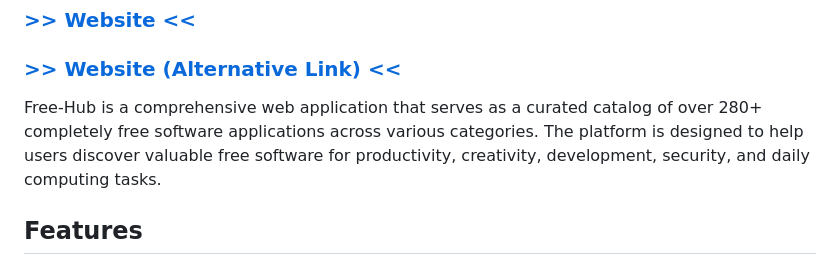
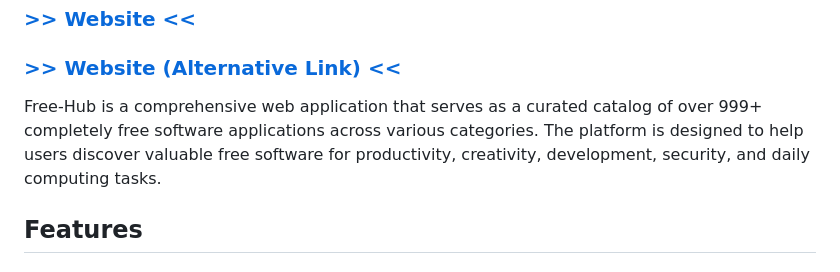
Before and after one commit to waratecs123/Free-Hub, a Markdown page: README.md, the part around the change. Rendered like a GitHub page.

```diff
--- a/README.md
+++ b/README.md
@@ -7,7 +7,7 @@
 ### [>> Website <<](https://free-hub.pages.dev/)
 ### [>> Website (Alternative Link) <<](https://waratecs123.github.io/Free-Hub/)
 
-Free-Hub is a comprehensive web application that serves as a curated catalog of over 280+ completely free software applications across various categories. The platform is designed to help users discover valuable free software for productivity, creativity, development, security, and daily computing tasks.
+Free-Hub is a comprehensive web application that serves as a curated catalog of over 999+ completely free software applications across various categories. The platform is designed to help users discover valuable free software for productivity, creativity, development, security, and daily computing tasks.
 
 ## Features
 
```
